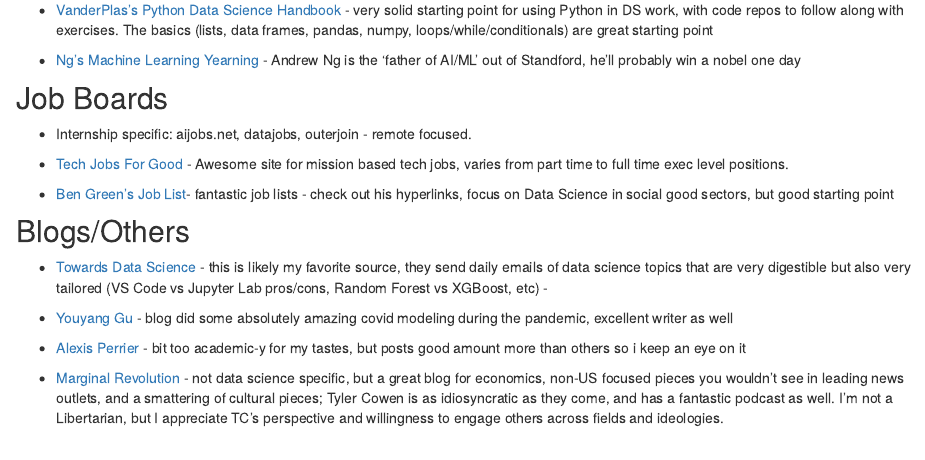
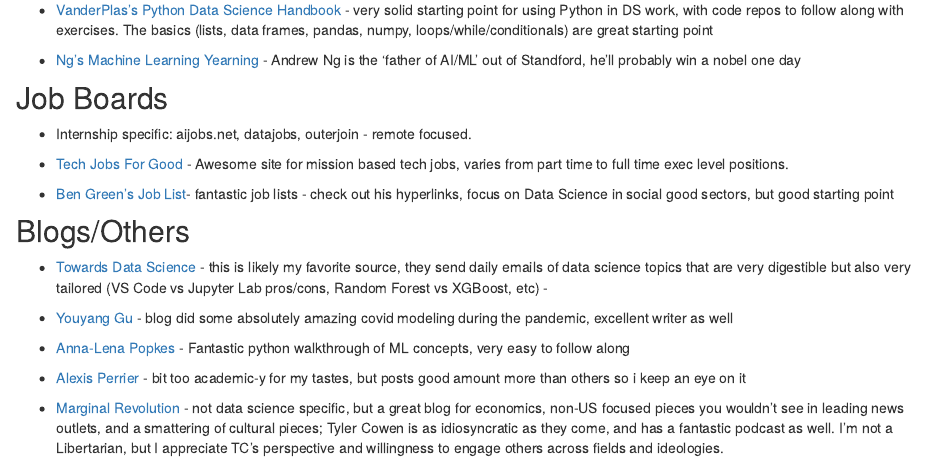
Before and after one commit to Jake-Ford/jake-ford.github.io, an R Markdown document (faq.Rmd): the page in a window 1100 px wide, from 1110 px down. Rendered offline with R 4.5, knitr and Pandoc, with nearby package versions; drawn as R Markdown's standard HTML page in place of the format the file asks for.

Commit message:
new resources

```diff
--- a/faq.Rmd
+++ b/faq.Rmd
@@ -66,6 +66,8 @@
 
 - [Youyang Gu](https://youyanggu.com/) - blog did some absolutely amazing covid modeling during the pandemic, excellent writer as well
 
+- [Anna-Lena Popkes](https://alpopkes.com/#projects) - Fantastic python walkthrough of ML concepts, very easy to follow along
+
 - [Alexis Perrier](https://alexisperrier.com/) -  bit too academic-y for my tastes, but posts good amount more than others so i keep an eye on it
 
 - [Marginal Revolution](https://marginalrevolution.com/) - not data science specific, but a great blog for economics, non-US focused pieces you wouldn't see in leading news outlets, and a smattering of cultural pieces; Tyler Cowen is as idiosyncratic as they come, and has a fantastic podcast as well. I'm not a Libertarian, but I appreciate TC's perspective and willingness to engage others across fields and ideologies.
```
Also changed, not shown: docs/search.json, 1 other file.
